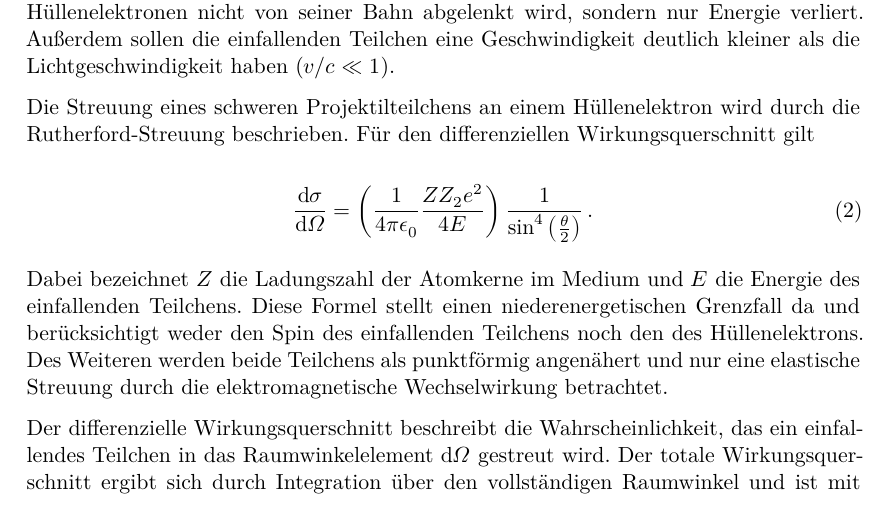
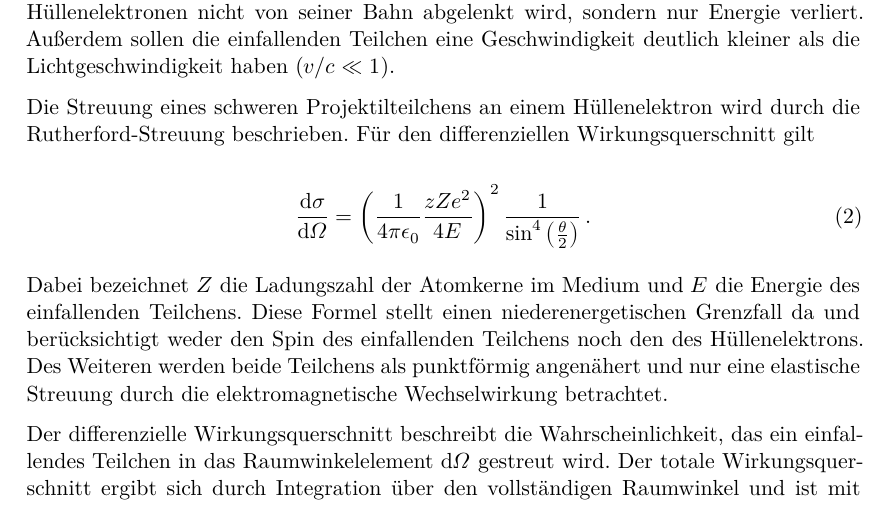
Before and after one commit to JaLuka98/FP_WS19-20, a LaTeX document (V16_RutherfordStreuung/main.tex, which reads V16_RutherfordStreuung/content/theorie.tex): part of page 3 of 8, cut so that both start at the same text. Compiled offline with XeLaTeX.

Commit message:
Correct two minor mistakes in theory for V16

```diff
--- a/V16_RutherfordStreuung/content/theorie.tex
+++ b/V16_RutherfordStreuung/content/theorie.tex
@@ -14,7 +14,7 @@ Es gilt bei dieser Form der Bethe-Bloch-Formel die Näherung, dass das einfallen
 Die Streuung eines schweren Projektilteilchens an einem Hüllenelektron wird durch die Rutherford-Streuung beschrieben. Für den differenziellen Wirkungsquerschnitt gilt
 
 \begin{equation}
-  \frac{\mathrm{d}\sigma}{\mathrm{d}\Omega} = \left( \frac{1}{4\pi\epsilon_0}\frac{Z Z_2 e^2}{4 E} \right) \frac{1}{\sin^4\left( \frac{\theta}{2} \right)}\,.
+  \frac{\mathrm{d}\sigma}{\mathrm{d}\Omega} = \left( \frac{1}{4\pi\epsilon_0}\frac{z Z e^2}{4 E} \right)^2 \frac{1}{\sin^4\left( \frac{\theta}{2} \right)}\,.
   \label{eqn:rutherford}
 \end{equation}
 
```
